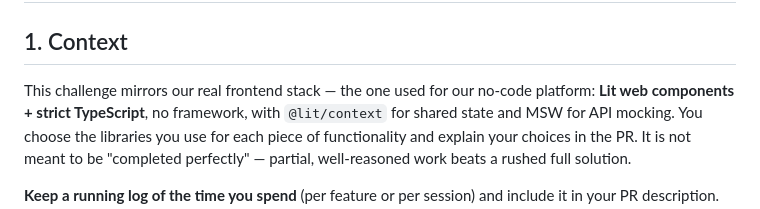
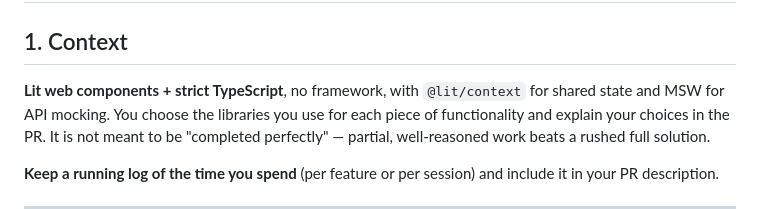
Before and after one commit to DezMoon/note-board, a Markdown page: CHALLENGE.md, the part around the change. GitHub-like rendering.

Commit message:
Update challenge context in CHALLENGE.md
Clarify the context and requirements for the challenge.

```diff
--- a/CHALLENGE.md
+++ b/CHALLENGE.md
@@ -2,7 +2,7 @@
 
 ## 1. Context
 
-This challenge mirrors our real frontend stack — the one used for our no-code platform: **Lit web
+**Lit web
 components + strict TypeScript**, no framework, with `@lit/context` for shared state and MSW for API
 mocking. You choose the libraries you use for each piece of functionality and explain your choices in the
 PR. It is not meant to be "completed perfectly" — partial, well-reasoned work beats a rushed full solution.
```
